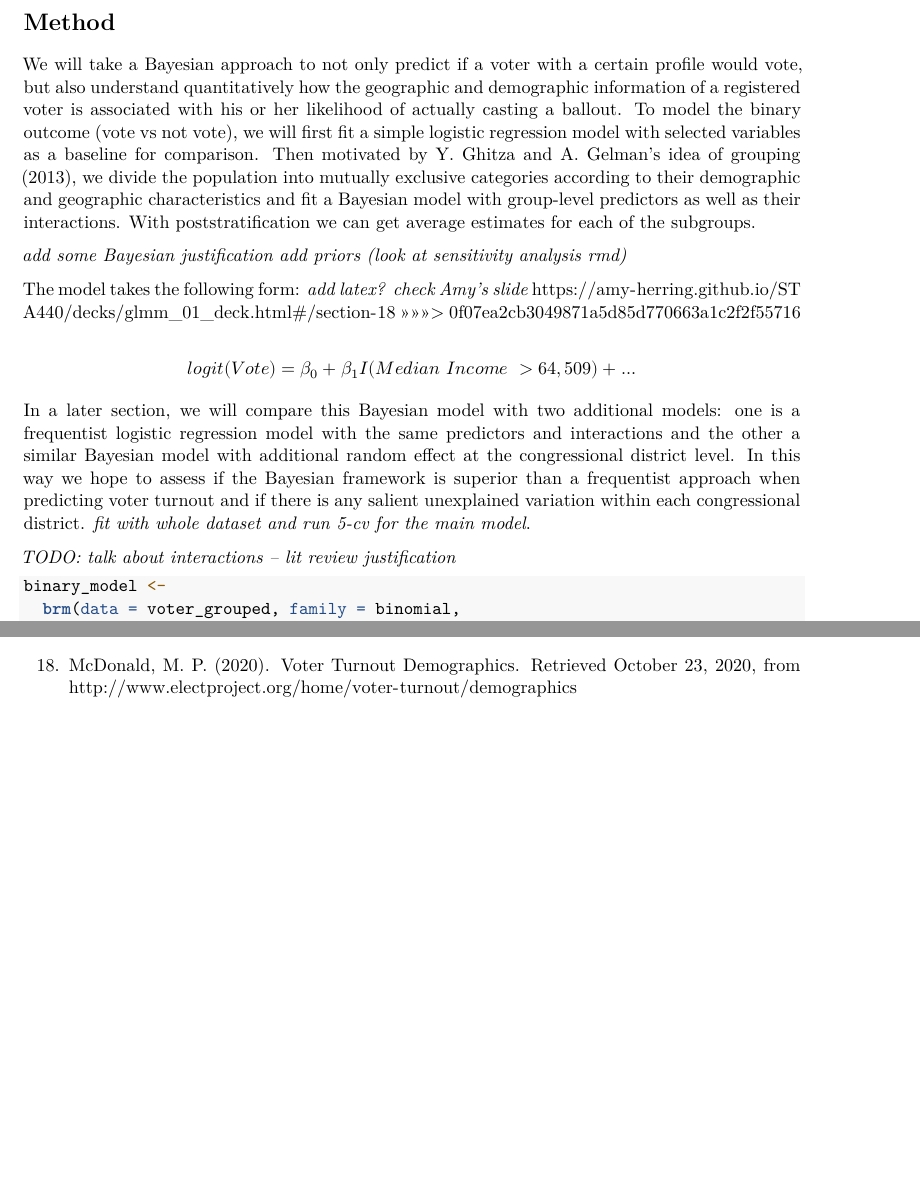
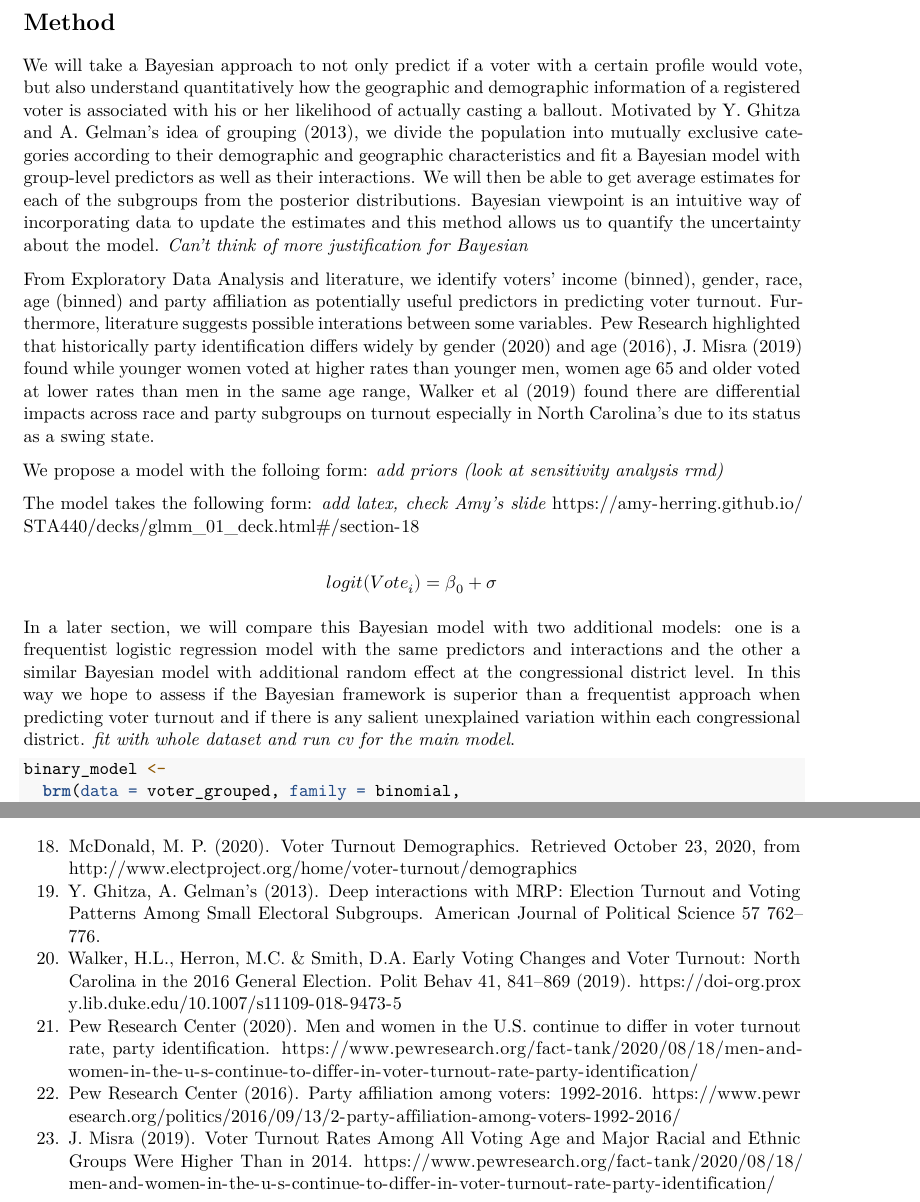
Before and after one commit to shuyufan/sta440casestudy3, an R Markdown document (Interim Report.Rmd): two parts of pages 3 and 8 of 8, joined at a grey line, cut so that both start at the same text, the shorter picture padded with empty space. Rendered offline with R 4.5, knitr and Pandoc, then LaTeX, with nearby package versions; some code elsewhere in the file could not run offline.

Commit message:
added justification for interactions

````diff
--- a/Interim Report.Rmd
+++ b/Interim Report.Rmd
@@ -125,14 +125,16 @@ voter_hist_districts_resp  = voter_hist_districts_resp  %>%
 
 # Method
 
-We will take a Bayesian approach to not only predict if a voter with a certain profile would vote, but also understand quantitatively how the geographic and demographic information of a registered voter is associated with his or her likelihood of actually casting a ballout. To model the binary outcome (vote vs not vote), we will first fit a simple logistic regression model with selected variables as a baseline for comparison. Then motivated by Y. Ghitza and A. Gelman’s idea of grouping (2013), we divide the population into mutually exclusive categories according to their demographic and geographic characteristics and fit a Bayesian model with group-level predictors as well as their interactions. With poststratification we can get average estimates for each of the subgroups.
+We will take a Bayesian approach to not only predict if a voter with a certain profile would vote, but also understand quantitatively how the geographic and demographic information of a registered voter is associated with his or her likelihood of actually casting a ballout. Motivated by Y. Ghitza and A. Gelman’s idea of grouping (2013), we divide the population into mutually exclusive categories according to their demographic and geographic characteristics and fit a Bayesian model with group-level predictors as well as their interactions. We will then be able to get average estimates for each of the subgroups from the posterior distributions. Bayesian viewpoint is an intuitive way of incorporating data to update the estimates and this method allows us to quantify the uncertainty about the model. *Can't think of more justification for Bayesian*
 
-*add some Bayesian justification*
+From Exploratory Data Analysis and literature, we identify voters' income (binned), gender, race, age (binned) and party affiliation as potentially useful predictors in predicting voter turnout. Furthermore, literature suggests possible interations between some variables. Pew Research highlighted that historically party identification differs widely by gender (2020) and age (2016), J. Misra (2019) found while younger women voted at higher rates than younger men, women age 65 and older voted at lower rates than men in the same age range, Walker et al (2019) found there are differential impacts across race and party subgroups on turnout especially in North Carolina's due to its status as a swing state.
+
+We propose a model with the folloing form:
 *add priors (look at sensitivity analysis rmd)*
 
-The model takes the following form: *add latex? check Amy’s slide*
+The model takes the following form: *add latex, check Amy’s slide*
 https://amy-herring.github.io/STA440/decks/glmm_01_deck.html#/section-18
->>>>>>> 0f07ea2cb3049871a5d85d770663a1c2f2f55716
+
 
 $$
 \begin{aligned}
@@ -140,10 +142,7 @@ logit(Vote) = \beta_0 + \beta_1I(Median \ Income \ >64,509) + ...
 \end{aligned}
 $$
 
-In a later section, we will compare this Bayesian model with two additional models: one is a frequentist logistic regression model with the same predictors and interactions and the other a similar Bayesian model with additional random effect at the congressional district level. In this way we hope to assess if the Bayesian framework is superior than a frequentist approach when predicting voter turnout and if there is any salient unexplained variation within each congressional district. *fit with whole dataset and run 5-cv for the main model*.
-
-
-*TODO: talk about interactions -- lit review justification*
+In a later section, we will compare this Bayesian model with two additional models: one is a frequentist logistic regression model with the same predictors and interactions and the other a similar Bayesian model with additional random effect at the congressional district level. In this way we hope to assess if the Bayesian framework is superior than a frequentist approach when predicting voter turnout and if there is any salient unexplained variation within each congressional district. *fit with whole dataset and run cv for the main model*.
 
 
 ```{r run-brms-model, cache = T}
@@ -467,3 +466,8 @@ https://www.ncleg.gov/EnactedLegislation/Statutes/PDF/BySection/Chapter_163/GS_1
 17. FairVote.org. (n.d.). Voter Turnout. Retrieved October 22, 2020, from https://www.fairvote.org/voter_turnout
 \newline
 18. McDonald, M. P. (2020). Voter Turnout Demographics. Retrieved October 23, 2020, from http://www.electproject.org/home/voter-turnout/demographics
+19. Y. Ghitza, A. Gelman’s (2013). Deep interactions with MRP: Election Turnout and Voting Patterns Among Small Electoral Subgroups. American Journal of Political Science 57 762– 776.
+20. Walker, H.L., Herron, M.C. & Smith, D.A. Early Voting Changes and Voter Turnout: North Carolina in the 2016 General Election. Polit Behav 41, 841–869 (2019). https://doi-org.proxy.lib.duke.edu/10.1007/s11109-018-9473-5
+21. Pew Research Center (2020). Men and women in the U.S. continue to differ in voter turnout rate, party identification. https://www.pewresearch.org/fact-tank/2020/08/18/men-and-women-in-the-u-s-continue-to-differ-in-voter-turnout-rate-party-identification/
+22. Pew Research Center (2016). Party affiliation among voters: 1992-2016. https://www.pewresearch.org/politics/2016/09/13/2-party-affiliation-among-voters-1992-2016/
+23. J. Misra (2019). Voter Turnout Rates Among All Voting Age and Major Racial and Ethnic Groups Were Higher Than in 2014. https://www.pewresearch.org/fact-tank/2020/08/18/men-and-women-in-the-u-s-continue-to-differ-in-voter-turnout-rate-party-identification/
````
Also changed, not shown: Interim Report.Rmd (2 more changed lines).
